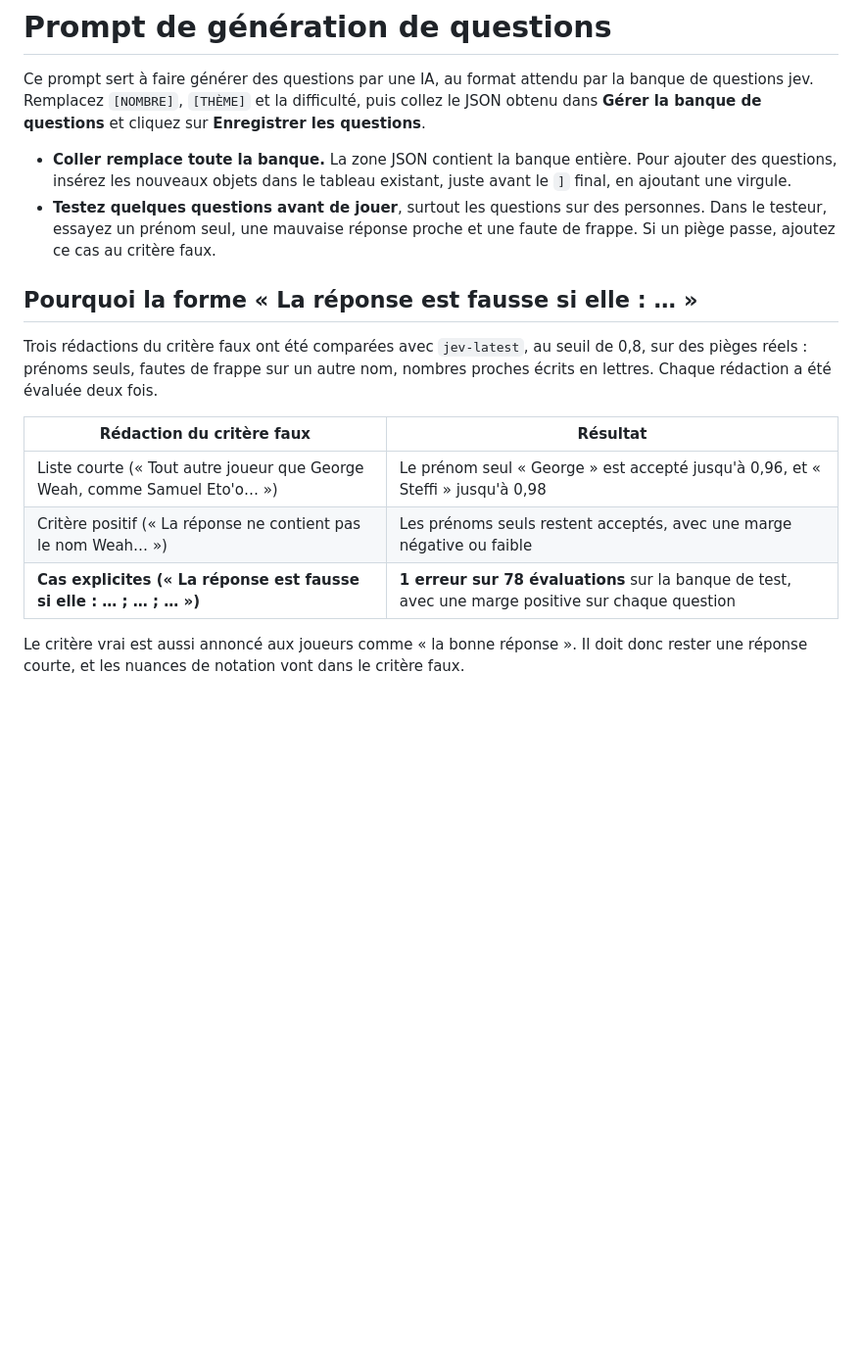
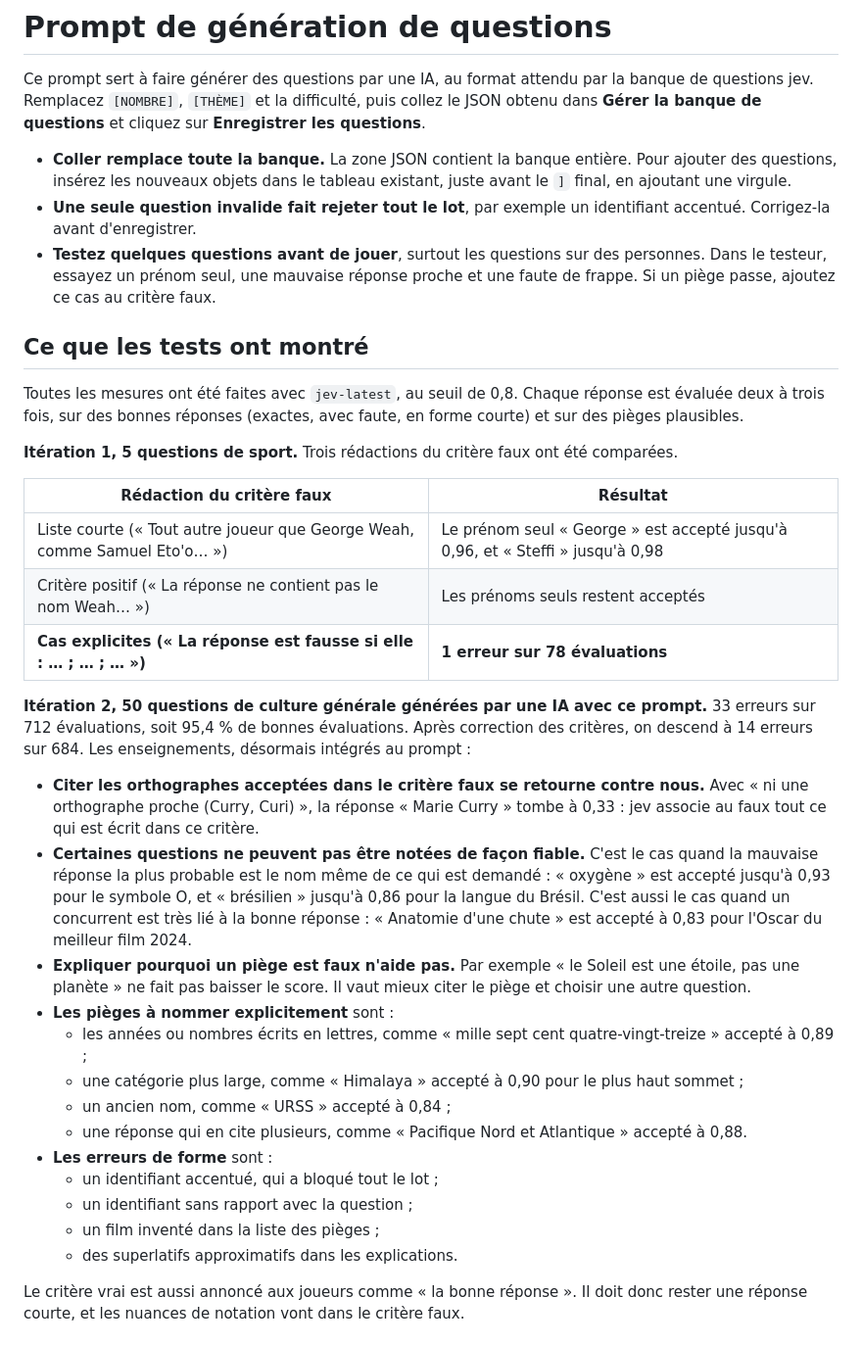
Before and after one commit to Wolfidy7/whatsapp-quiz-bot-macos, a Markdown page: docs/question-generation-prompt.md, the part around one of its changes. Shown at 98% size. GitHub-like rendering; blank space fills up the shorter version.

```diff
--- a/docs/question-generation-prompt.md
+++ b/docs/question-generation-prompt.md
@@ -3,17 +3,36 @@
 Ce prompt sert à faire générer des questions par une IA, au format attendu par la banque de questions jev. Remplacez `[NOMBRE]`, `[THÈME]` et la difficulté, puis collez le JSON obtenu dans **Gérer la banque de questions** et cliquez sur **Enregistrer les questions**.
 
 - **Coller remplace toute la banque.** La zone JSON contient la banque entière. Pour ajouter des questions, insérez les nouveaux objets dans le tableau existant, juste avant le `]` final, en ajoutant une virgule.
+- **Une seule question invalide fait rejeter tout le lot**, par exemple un identifiant accentué. Corrigez-la avant d'enregistrer.
 - **Testez quelques questions avant de jouer**, surtout les questions sur des personnes. Dans le testeur, essayez un prénom seul, une mauvaise réponse proche et une faute de frappe. Si un piège passe, ajoutez ce cas au critère faux.
 
-## Pourquoi la forme « La réponse est fausse si elle : … »
+## Ce que les tests ont montré
 
-Trois rédactions du critère faux ont été comparées avec `jev-latest`, au seuil de 0,8, sur des pièges réels : prénoms seuls, fautes de frappe sur un autre nom, nombres proches écrits en lettres. Chaque rédaction a été évaluée deux fois.
+Toutes les mesures ont été faites avec `jev-latest`, au seuil de 0,8. Chaque réponse est évaluée deux à trois fois, sur des bonnes réponses (exactes, avec faute, en forme courte) et sur des pièges plausibles.
+
+**Itération 1, 5 questions de sport.** Trois rédactions du critère faux ont été comparées.
 
 | Rédaction du critère faux | Résultat |
 | --- | --- |
 | Liste courte (« Tout autre joueur que George Weah, comme Samuel Eto'o… ») | Le prénom seul « George » est accepté jusqu'à 0,96, et « Steffi » jusqu'à 0,98 |
-| Critère positif (« La réponse ne contient pas le nom Weah… ») | Les prénoms seuls restent acceptés, avec une marge négative ou faible |
-| **Cas explicites (« La réponse est fausse si elle : … ; … ; … »)** | **1 erreur sur 78 évaluations** sur la banque de test, avec une marge positive sur chaque question |
+| Critère positif (« La réponse ne contient pas le nom Weah… ») | Les prénoms seuls restent acceptés |
+| **Cas explicites (« La réponse est fausse si elle : … ; … ; … »)** | **1 erreur sur 78 évaluations** |
+
+**Itération 2, 50 questions de culture générale générées par une IA avec ce prompt.** 33 erreurs sur 712 évaluations, soit 95,4 % de bonnes évaluations. Après correction des critères, on descend à 14 erreurs sur 684. Les enseignements, désormais intégrés au prompt :
+
+- **Citer les orthographes acceptées dans le critère faux se retourne contre nous.** Avec « ni une orthographe proche (Curry, Curi) », la réponse « Marie Curry » tombe à 0,33 : jev associe au faux tout ce qui est écrit dans ce critère.
+- **Certaines questions ne peuvent pas être notées de façon fiable.** C'est le cas quand la mauvaise réponse la plus probable est le nom même de ce qui est demandé : « oxygène » est accepté jusqu'à 0,93 pour le symbole O, et « brésilien » jusqu'à 0,86 pour la langue du Brésil. C'est aussi le cas quand un concurrent est très lié à la bonne réponse : « Anatomie d'une chute » est accepté à 0,83 pour l'Oscar du meilleur film 2024.
+- **Expliquer pourquoi un piège est faux n'aide pas.** Par exemple « le Soleil est une étoile, pas une planète » ne fait pas baisser le score. Il vaut mieux citer le piège et choisir une autre question.
+- **Les pièges à nommer explicitement** sont :
+  - les années ou nombres écrits en lettres, comme « mille sept cent quatre-vingt-treize » accepté à 0,89 ;
+  - une catégorie plus large, comme « Himalaya » accepté à 0,90 pour le plus haut sommet ;
+  - un ancien nom, comme « URSS » accepté à 0,84 ;
+  - une réponse qui en cite plusieurs, comme « Pacifique Nord et Atlantique » accepté à 0,88.
+- **Les erreurs de forme** sont :
+  - un identifiant accentué, qui a bloqué tout le lot ;
+  - un identifiant sans rapport avec la question ;
+  - un film inventé dans la liste des pièges ;
+  - des superlatifs approximatifs dans les explications.
 
 Le critère vrai est aussi annoncé aux joueurs comme « la bonne réponse ». Il doit donc rester une réponse courte, et les nuances de notation vont dans le critère faux.
 
```
Also changed, not shown: other parts of docs/question-generation-prompt.md (+48 -21 lines).
